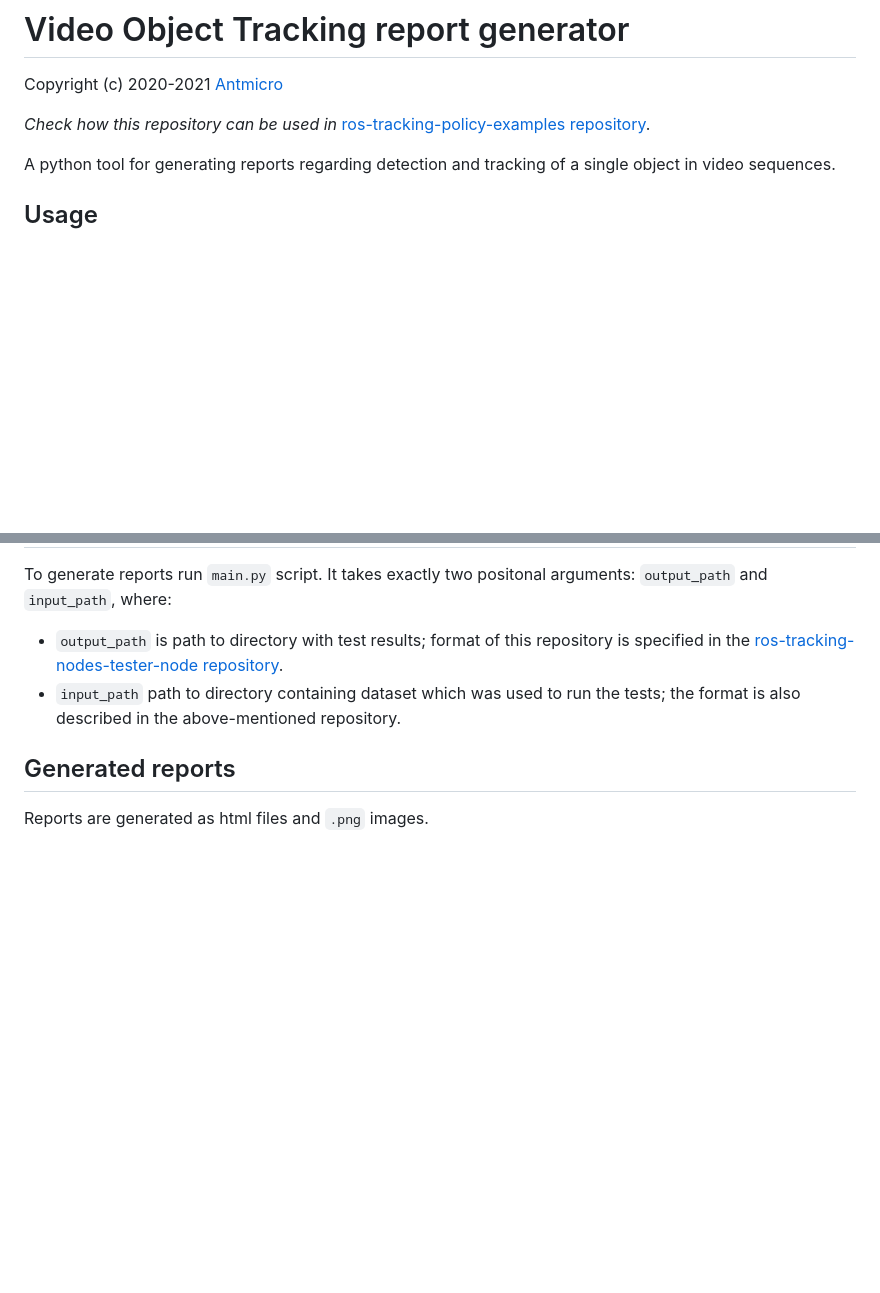
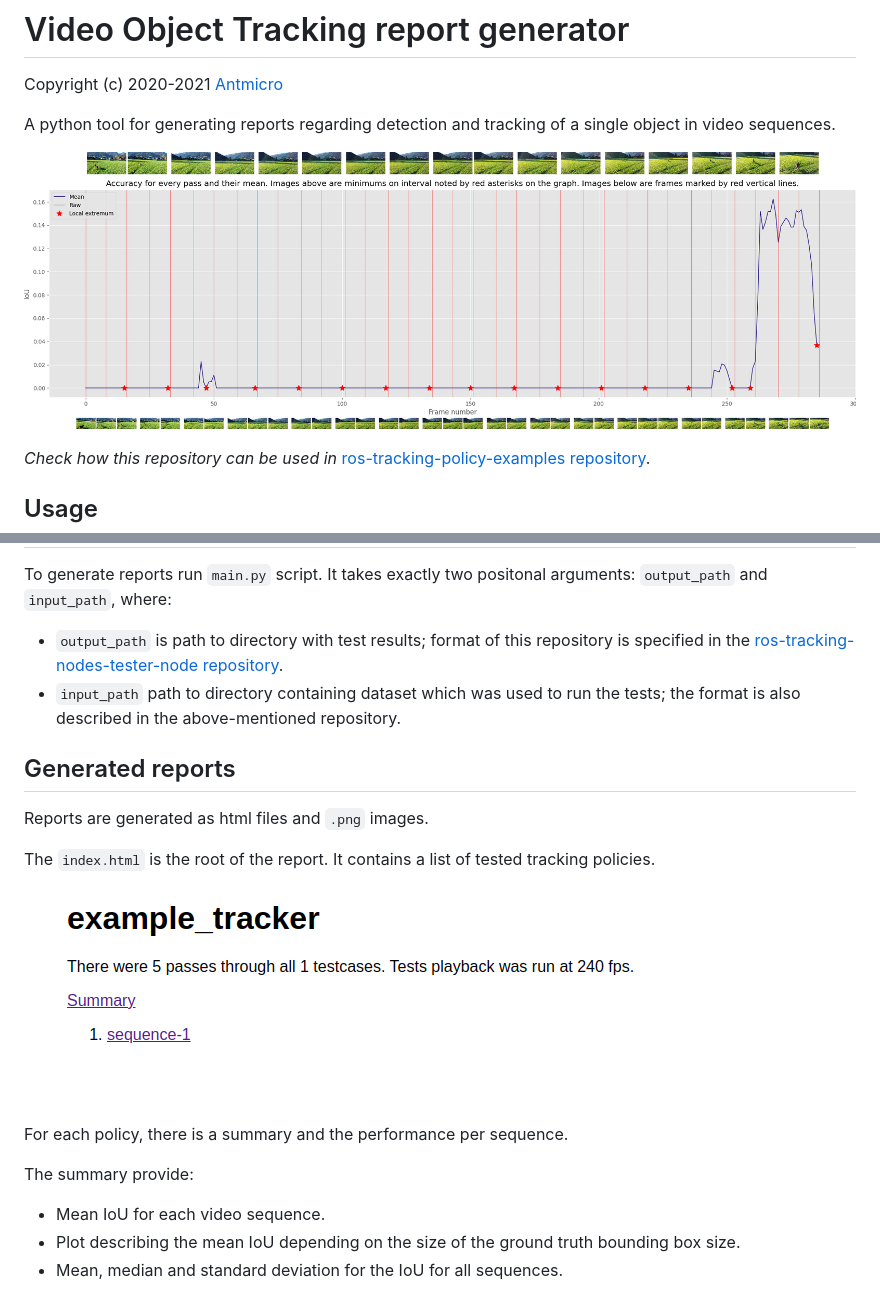
Before and after one commit to antmicro/ros-tracking-nodes-vot-report-generator, a Markdown page: README.md, 2 parts joined by grey strips. Drawn GitHub-style; pictures changed too: img/index-page.png (added), img/ious_combined.png (added); blank space fills up the shorter version.

Commit message:
Updated README.md
Signed-off-by: Grzegorz Latosinski <glatosinski@antmicro.com>

```diff
--- a/README.md
+++ b/README.md
@@ -2,9 +2,11 @@
 
 Copyright (c) 2020-2021 [Antmicro](https://www.antmicro.com)
 
+A python tool for generating reports regarding detection and tracking of a single object in video sequences.
+
+![](img/ious_combined.png)
+
 *Check how this repository can be used in* [ros-tracking-policy-examples repository](https://github.com/antmicro/ros-tracking-nodes-policy-examples).
-
-A python tool for generating reports regarding detection and tracking of a single object in video sequences.
 
 ## Usage
 
@@ -15,3 +17,17 @@ To generate reports run `main.py` script. It takes exactly two positonal argumen
 ## Generated reports
 
 Reports are generated as html files and `.png` images.
+
+The `index.html` is the root of the report.
+It contains a list of tested tracking policies.
+
+![](img/index-page.png)
+
+For each policy, there is a summary and the performance per sequence.
+
+The summary provide:
+
+* Mean IoU for each video sequence.
+* Plot describing the mean IoU depending on the size of the ground truth bounding box size.
+* Mean, median and standard deviation for the IoU for all sequences.
+
```
Also changed, not shown: other parts of README.md (+11 -0 lines), img/policy-summary.png (added), img/sequence-summary-inference-time.png (added), img/sequence-summary-iou-over-time.png (added).
